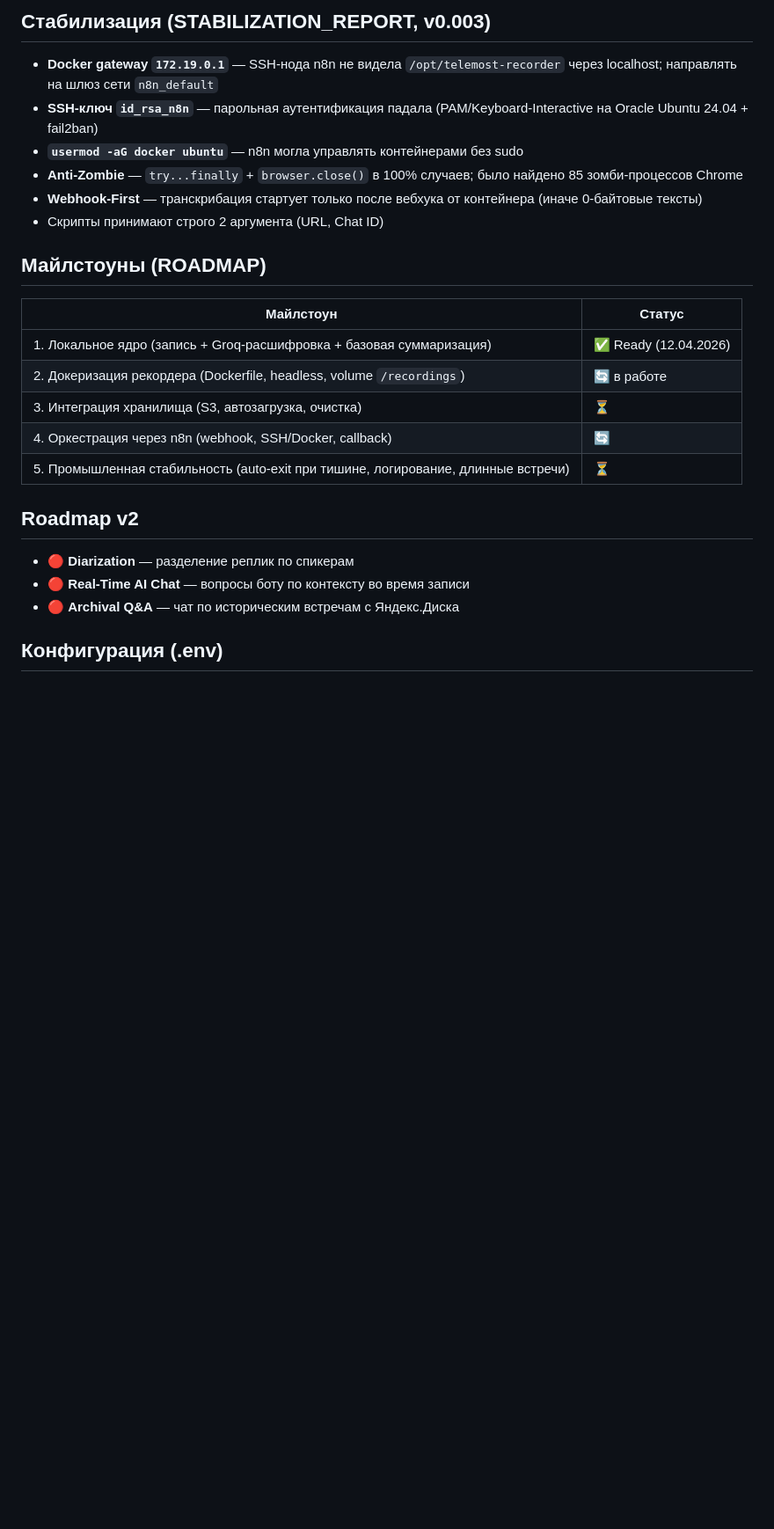
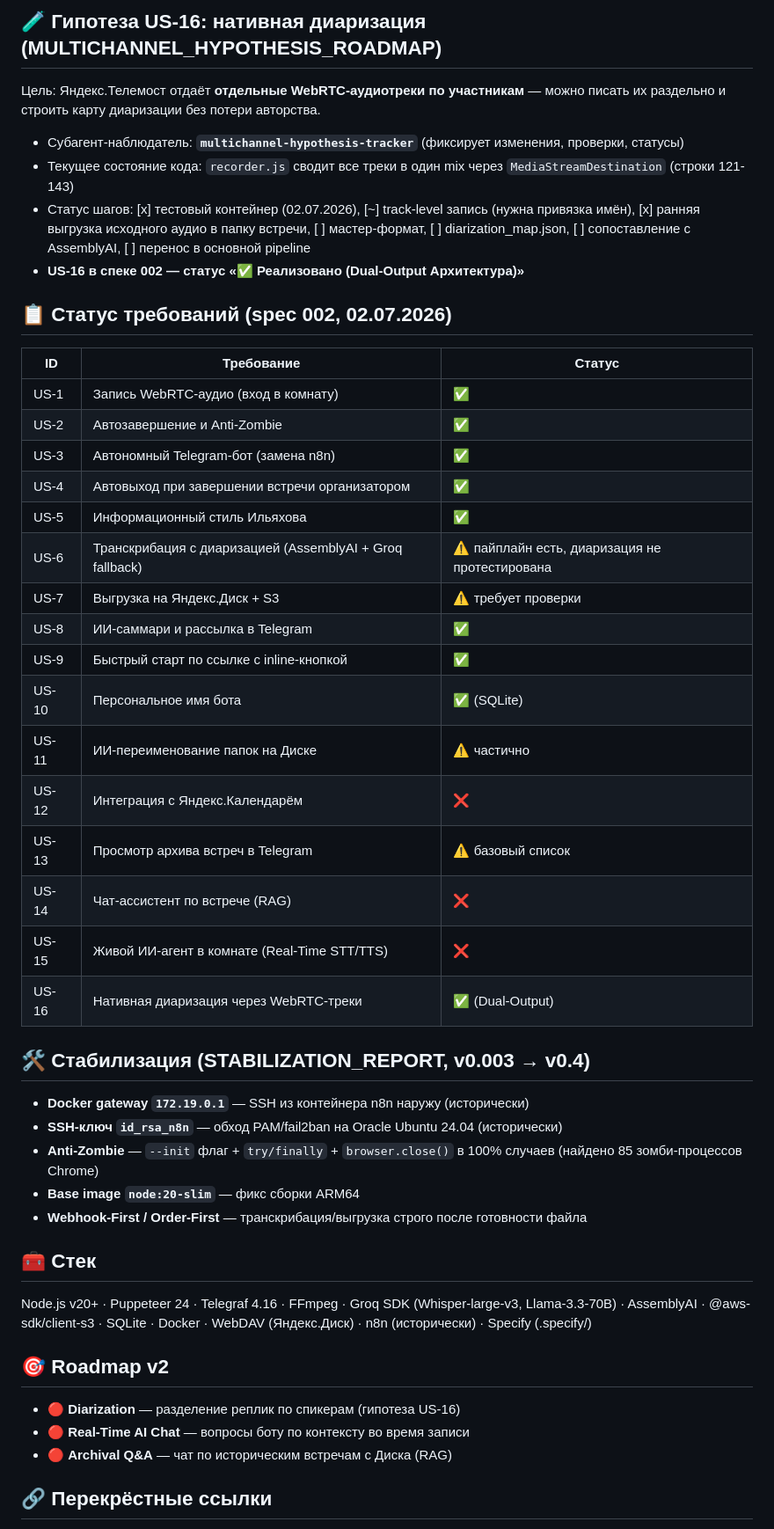
Before and after one commit to 3dstepansky/baza, a Markdown page: Projects/Telemost-Recorder.md, the part around one of its changes. Shown at 88% size. Drawn GitHub-style; blank space fills up the shorter version.

```diff
--- a/Projects/Telemost-Recorder.md
+++ b/Projects/Telemost-Recorder.md
@@ -77,28 +90,51 @@ Telegram → n8n Orchestrator → SSH Exec → Docker (telemost_<chat_id>)
 
-## Стабилизация (STABILIZATION_REPORT, v0.003)
+## 🧪 Гипотеза US-16: нативная диаризация (MULTICHANNEL_HYPOTHESIS_ROADMAP)
 
-- **Docker gateway `172.19.0.1`** — SSH-нода n8n не видела `/opt/telemost-recorder` через localhost; направлять на шлюз сети `n8n_default`
-- **SSH-ключ `id_rsa_n8n`** — парольная аутентификация падала (PAM/Keyboard-Interactive на Oracle Ubuntu 24.04 + fail2ban)
-- **`usermod -aG docker ubuntu`** — n8n могла управлять контейнерами без sudo
-- **Anti-Zombie** — `try...finally` + `browser.close()` в 100% случаев; было найдено 85 зомби-процессов Chrome
-- **Webhook-First** — транскрибация стартует только после вебхука от контейнера (иначе 0-байтовые тексты)
-- Скрипты принимают строго 2 аргумента (URL, Chat ID)
+Цель: Яндекс.Телемост отдаёт **отдельные WebRTC-аудиотреки по участникам** — можно писать их раздельно и строить карту диаризации без потери авторства.
 
-## Майлстоуны (ROADMAP)
+- Субагент-наблюдатель: **`multichannel-hypothesis-tracker`** (фиксирует изменения, проверки, статусы)
+- Текущее состояние кода: `recorder.js` сводит все треки в один mix через `MediaStreamDestination` (строки 121-143)
+- Статус шагов: [x] тестовый контейнер (02.07.2026), [~] track-level запись (нужна привязка имён), [x] ранняя выгрузка исходного аудио в папку встречи, [ ] мастер-формат, [ ] diarization_map.json, [ ] сопоставление с AssemblyAI, [ ] перенос в основной pipeline
+- **US-16 в спеке 002 — статус «✅ Реализовано (Dual-Output Архитектура)»**
 
-| Майлстоун | Статус |
-|-----------|--------|
-| 1. Локальное ядро (запись + Groq-расшифровка + базовая суммаризация) | ✅ Ready (12.04.2026) |
-| 2. Докеризация рекордера (Dockerfile, headless, volume `/recordings`) | 🔄 в работе |
-| 3. Интеграция хранилища (S3, автозагрузка, очистка) | ⏳ |
-| 4. Оркестрация через n8n (webhook, SSH/Docker, callback) | 🔄 |
-| 5. Промышленная стабильность (auto-exit при тишине, логирование, длинные встречи) | ⏳ |
+## 📋 Статус требований (spec 002, 02.07.2026)
 
-## Roadmap v2
+| ID | Требование | Статус |
+|----|-----------|--------|
+| US-1 | Запись WebRTC-аудио (вход в комнату) | ✅ |
+| US-2 | Автозавершение и Anti-Zombie | ✅ |
+| US-3 | Автономный Telegram-бот (замена n8n) | ✅ |
+| US-4 | Автовыход при завершении встречи организатором | ✅ |
+| US-5 | Информационный стиль Ильяхова | ✅ |
+| US-6 | Транскрибация с диаризацией (AssemblyAI + Groq fallback) | ⚠️ пайплайн есть, диаризация не протестирована |
+| US-7 | Выгрузка на Яндекс.Диск + S3 | ⚠️ требует проверки |
+| US-8 | ИИ-саммари и рассылка в Telegram | ✅ |
+| US-9 | Быстрый старт по ссылке с inline-кнопкой | ✅ |
+| US-10 | Персональное имя бота | ✅ (SQLite) |
+| US-11 | ИИ-переименование папок на Диске | ⚠️ частично |
+| US-12 | Интеграция с Яндекс.Календарём | ❌ |
+| US-13 | Просмотр архива встреч в Telegram | ⚠️ базовый список |
+| US-14 | Чат-ассистент по встрече (RAG) | ❌ |
+| US-15 | Живой ИИ-агент в комнате (Real-Time STT/TTS) | ❌ |
+| US-16 | Нативная диаризация через WebRTC-треки | ✅ (Dual-Output) |
 
-- 🔴 **Diarization** — разделение реплик по спикерам
+## 🛠️ Стабилизация (STABILIZATION_REPORT, v0.003 → v0.4)
+
+- **Docker gateway `172.19.0.1`** — SSH из контейнера n8n наружу (исторически)
+- **SSH-ключ `id_rsa_n8n`** — обход PAM/fail2ban на Oracle Ubuntu 24.04 (исторически)
+- **Anti-Zombie** — `--init` флаг + `try/finally` + `browser.close()` в 100% случаев (найдено 85 зомби-процессов Chrome)
+- **Base image `node:20-slim`** — фикс сборки ARM64
+- **Webhook-First / Order-First** — транскрибация/выгрузка строго после готовности файла
+
+## 🧰 Стек
+
+Node.js v20+ · Puppeteer 24 · Telegraf 4.16 · FFmpeg · Groq SDK (Whisper-large-v3, Llama-3.3-70B) · AssemblyAI · @aws-sdk/client-s3 · SQLite · Docker · WebDAV (Яндекс.Диск) · n8n (исторически) · Specify (.specify/)
+
+## 🎯 Roadmap v2
+
+- 🔴 **Diarization** — разделение реплик по спикерам (гипотеза US-16)
 - 🔴 **Real-Time AI Chat** — вопросы боту по контексту во время записи
-- 🔴 **Archival Q&A** — чат по историческим встречам с Яндекс.Диска
+- 🔴 **Archival Q&A** — чат по историческим встречам с Диска (RAG)
 
-## Конфигурация (.env)
+## 🔗 Перекрёстные ссылки
 
```
Also changed, not shown: other parts of Projects/Telemost-Recorder.md (+74 -64 lines).
